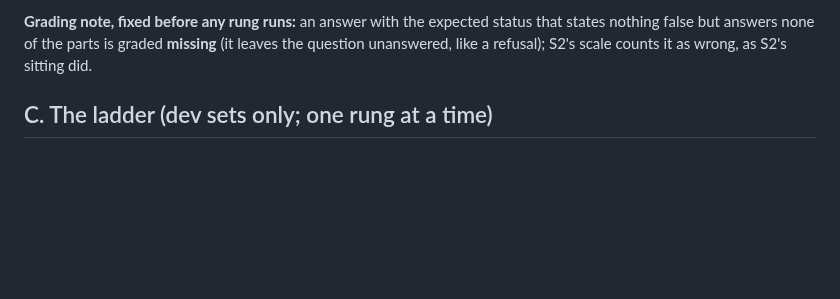
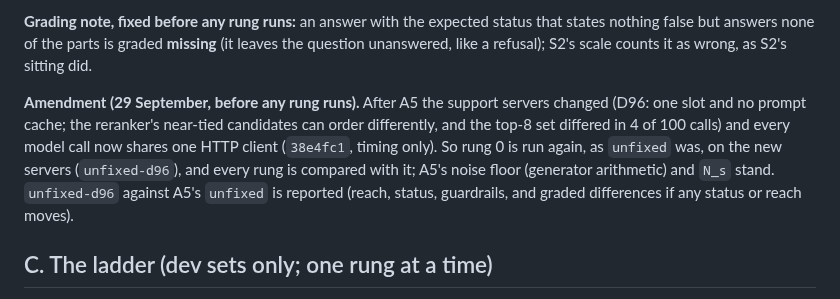
Before and after one commit to Nduka99/lime_green_ai_assistant, a Markdown page: evaluation/reports/S2b-fixes.md, the part around the change. Rendered like a GitHub page; blank space fills up the shorter version.

Commit message:
S2b amendment before any rung: rung 0 again on the D96 servers, so every rung compares on the same serving

```diff
--- a/evaluation/reports/S2b-fixes.md
+++ b/evaluation/reports/S2b-fixes.md
@@ -59,6 +59,14 @@ but at most 2 graded verdicts and 1 status per set; a rung's change within that
 **Grading note, fixed before any rung runs:** an answer with the expected status that
 states nothing false but answers none of the parts is graded **missing** (it leaves the
 question unanswered, like a refusal); S2's scale counts it as wrong, as S2's sitting did.
+
+**Amendment (29 September, before any rung runs).** After A5 the support servers changed
+(D96: one slot and no prompt cache; the reranker's near-tied candidates can order
+differently, and the top-8 set differed in 4 of 100 calls) and every model call now shares
+one HTTP client (`38e4fc1`, timing only). So rung 0 is run again, as `unfixed` was, on the
+new servers (`unfixed-d96`), and every rung is compared with it; A5's noise floor
+(generator arithmetic) and `N_s` stand. `unfixed-d96` against A5's `unfixed` is reported
+(reach, status, guardrails, and graded differences if any status or reach moves).
 
 ## C. The ladder (dev sets only; one rung at a time)
 
```
